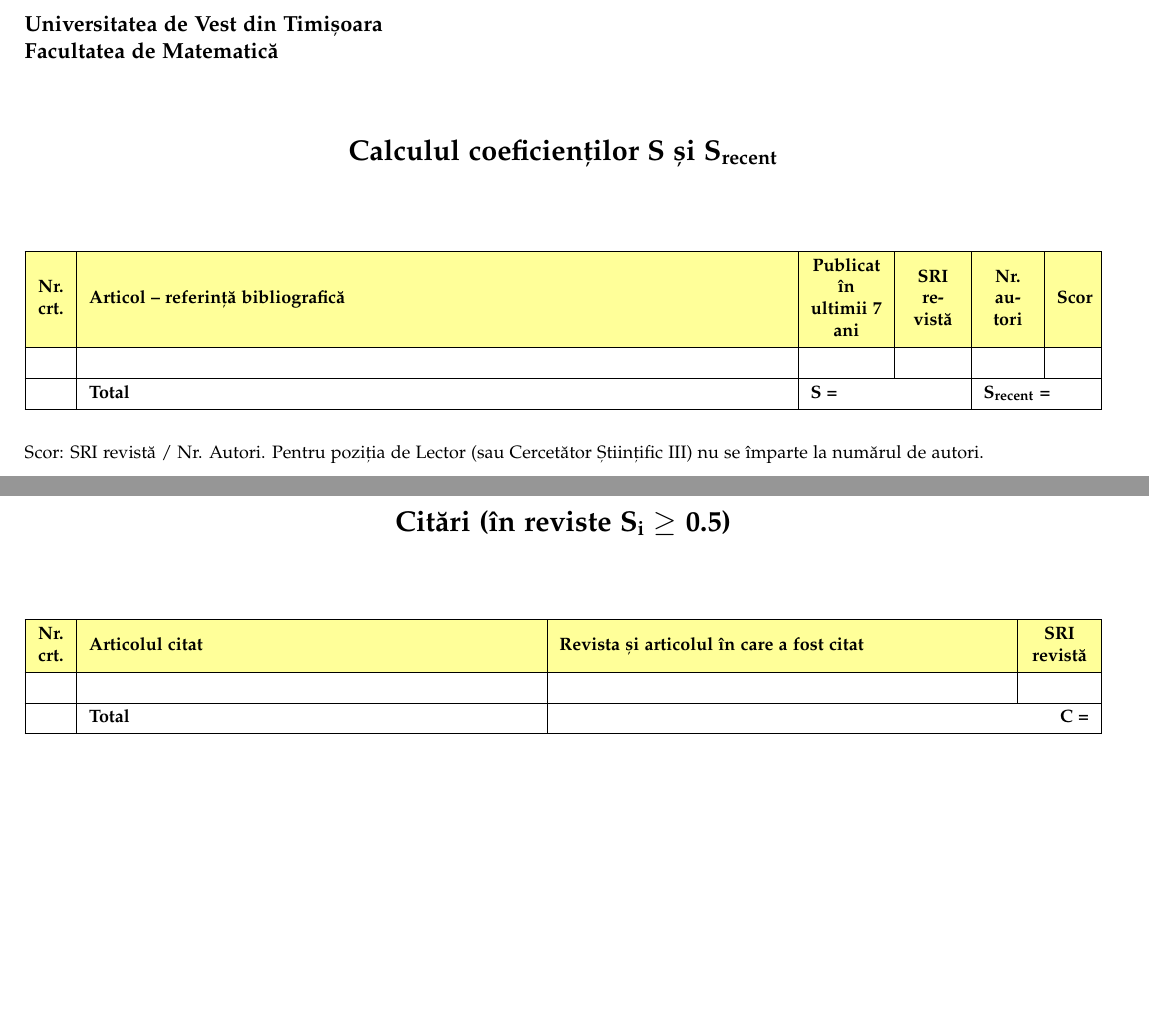
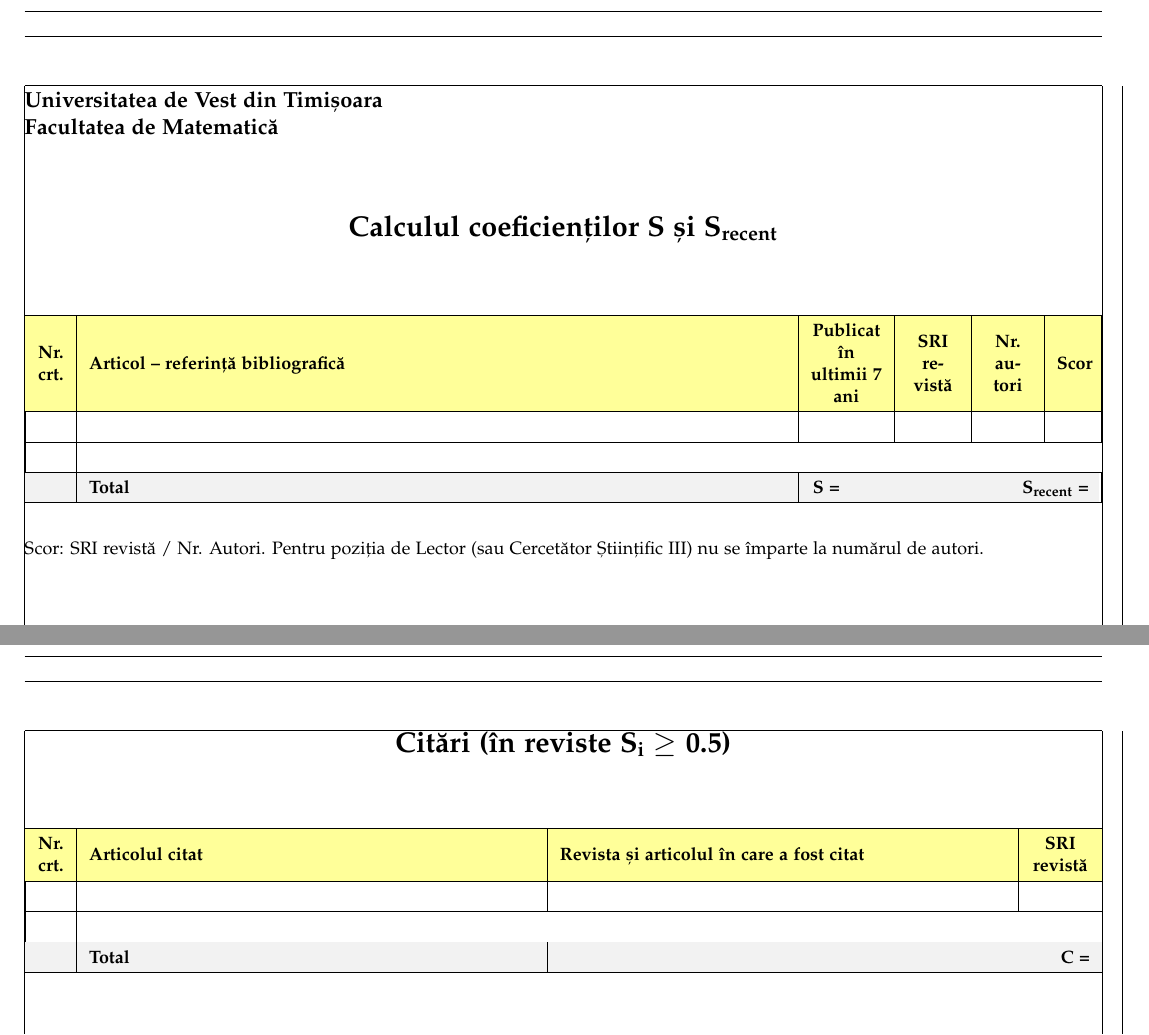
Before and after one commit to alexfikl/uvt-scholarly, a LaTeX document (src/uvt_scholarly/resources/math.tpl.tex): two parts of pages 2 and 3 of 3, joined at a grey line, cut so that both start at the same text, the shorter picture padded with empty space. Compiled offline with pdfLaTeX.

Commit message:
feat: fix latex rendering for very large tables
Fixes #1

```diff
--- a/src/uvt_scholarly/resources/math.tpl.tex
+++ b/src/uvt_scholarly/resources/math.tpl.tex
@@ -10,7 +10,7 @@
 \selectlanguage{romanian}
 
 \usepackage{geometry}
-\geometry{top=2cm, left=1cm, right=1cm, bottom=2cm}
+\geometry{top=2cm, left=1cm, right=1cm, bottom=2cm,showframe}
 
 \usepackage[table]{xcolor}
 
@@ -25,15 +25,8 @@
 \renewcommand{\UrlFont}{\bfseries\ttfamily}
 
 \usepackage{csquotes}
+\usepackage{longtable}
 \usepackage[shortlabels]{enumitem}
-
-\usepackage{tabularray}
-\UseTblrLibrary{longtblr}
-\SetTblrTemplate{caption}{empty}
-\SetTblrTemplate{capcont}{empty}
-
-\DeclareTblrTemplate{contfoot-text}{normal}{Continuat pe pagina următoare}
-\SetTblrTemplate{contfoot-text}{normal}
 
 % }}} END
 
@@ -144,38 +143,66 @@ $\ge \TplVar{criteria.min_citations}$ &
 \bigskip
 
 {\footnotesize
+\renewcommand{\arraystretch}{1.35}
 
-\begin{longtblr}{
-    colspec={|Q[wd=1.5em,c]
-             |X
-             |Q[wd=4em,c]
-             |Q[wd=2.9em,c]
-             |Q[wd=2.7em,c]
-             |Q[wd=1.8em,c]|},
-    hlines,
-    vlines,
-    long}
-\SetRow{valign=m, bg=TableYellow}
+\begin{longtable}{
+    |>{\centering\arraybackslash}m{1.5em}
+    |m{\dimexpr\textwidth-12.9em-12\tabcolsep-7\arrayrulewidth}
+    |>{\centering\arraybackslash}m{4em}
+    |>{\centering\arraybackslash}m{2.9em}
+    |>{\centering\arraybackslash}m{2.7em}
+    |>{\centering\arraybackslash}m{1.8em}|}
+% header on first page
+\hline
+\rowcolor{TableYellow}
 \textbf{Nr. crt.} &
 \textbf{Articol -- referință bibliografică} &
 \textbf{Publicat în ultimii 7 ani} &
 \textbf{SRI revistă} &
 \textbf{Nr. autori} &
 \textbf{Scor} \\
+\hline
+\endfirsthead
+
+% header on other pages
+\hline
+\rowcolor{TableYellow}
+\textbf{Nr. crt.} &
+\textbf{Articol -- referință bibliografică} &
+\textbf{Publicat în ultimii 7 ani} &
+\textbf{SRI revistă} &
+\textbf{Nr. autori} &
+\textbf{Scor} \\
+\hline
+\endhead
+
+% footer on other pages
+\hline
+\multicolumn{6}{r}{\textit{Continuat pe pagina următoare}} \\
+\endfoot
+
+% footer on the last page
+\hline
+\rowcolor{TableGray} &
+\textbf{Total} &
+\multicolumn{4}{m{\dimexpr(11.4em+6\tabcolsep)}|}{
+    \textbf{S = \TplVar{'{:.3f}'.format(candidate.ris)}}
+    \hfill
+    \textbf{S\textsubscript{recent} = \TplVar{"{:.3f}".format(candidate.recent_ris)}}
+} \\
+\hline
+\endlastfoot
+
+% rows
 \TplBlock{for pub in candidate.publications}
 \TplVar{loop.index} &
 \TplVar{pub | format_pub} &
 \TplVar{pub | is_recent} &
 \TplVar{'{:.3f}'.format(pub | get_score('RIS'))} &
 \TplVar{pub.authors | length} &
-\TplVar{'{:.3f}'.format(pub | get_average_score('RIS'))} \\
+\TplVar{'{:.3f}'.format(pub | get_average_score('RIS'))} \\\hline
 \TplBlock{endfor}
-\SetRow{bg=TableGray} &
-\textbf{Total} &
-\SetCell[c=2]{l} \textbf{S = \TplVar{'{:.3f}'.format(candidate.ris)}} & &
-\SetCell[c=2]{l} \textbf{S\textsubscript{recent} =
-    \TplVar{"{:.3f}".format(candidate.recent_ris)}} \\
-\end{longtblr}
+\end{longtable}
 }
 
 {\footnotesize
@@ -191,20 +218,52 @@ Scor: SRI revistă / Nr. Autori. Pentru poziția de Lector (sau Cercetător
 \bigskip
 
 {\footnotesize
+\renewcommand{\arraystretch}{1.35}
 
-\begin{longtblr}{
-    width=\textwidth,
-    colspec={|Q[wd=1.5em,c]
-             |X
-             |X
-             |Q[wd=3.3em,c]|},
-    hlines,
-    vlines}
-\SetRow{valign=m, bg=TableYellow}
+\newlength{\firstcol}
+\setlength{\firstcol}{1.5em}
+\newlength{\lastcol}
+\setlength{\lastcol}{3.3em}
+
+\begin{longtable}{
+    |>{\centering\arraybackslash}m{\firstcol}
+    |m{\dimexpr(\textwidth-\firstcol-\lastcol-8\tabcolsep-4\arrayrulewidth)/2}
+    |m{\dimexpr(\textwidth-\firstcol-\lastcol-8\tabcolsep-4\arrayrulewidth)/2}
+    |>{\centering\arraybackslash}m{\lastcol}|}
+% header on first page
+\hline
+\rowcolor{TableYellow}
 \textbf{Nr. crt.} &
 \textbf{Articolul citat} &
 \textbf{Revista și articolul în care a fost citat} &
 \textbf{SRI revistă} \\
+\hline
+\endfirsthead
+
+% header on the following pages
+\hline
+\rowcolor{TableYellow}
+\textbf{Nr. crt.} &
+\textbf{Articolul citat} &
+\textbf{Revista și articolul în care a fost citat} &
+\textbf{SRI revistă} \\
+\hline
+\endhead
+
+% footer on other pages
+\hline
+\multicolumn{4}{r}{\textit{Continuat pe pagina următoare}} \\
+\endfoot
+
+% footer on the last page
+\hline
+\rowcolor{TableGray}
+& \textbf{Total} &
+\multicolumn{2}{r|}{\textbf{C = \TplVar{candidate.total_citations}}} \\
+\hline
+\endlastfoot
+
+% rows
 \TplBlock{set counter = namespace(value=0)}
 \TplBlock{for pub in candidate.publications}
     \TplBlock{-for cite in pub.cited_by}
```
Also changed, not shown: src/uvt_scholarly/resources/math.tpl.tex (27 more changed lines).
